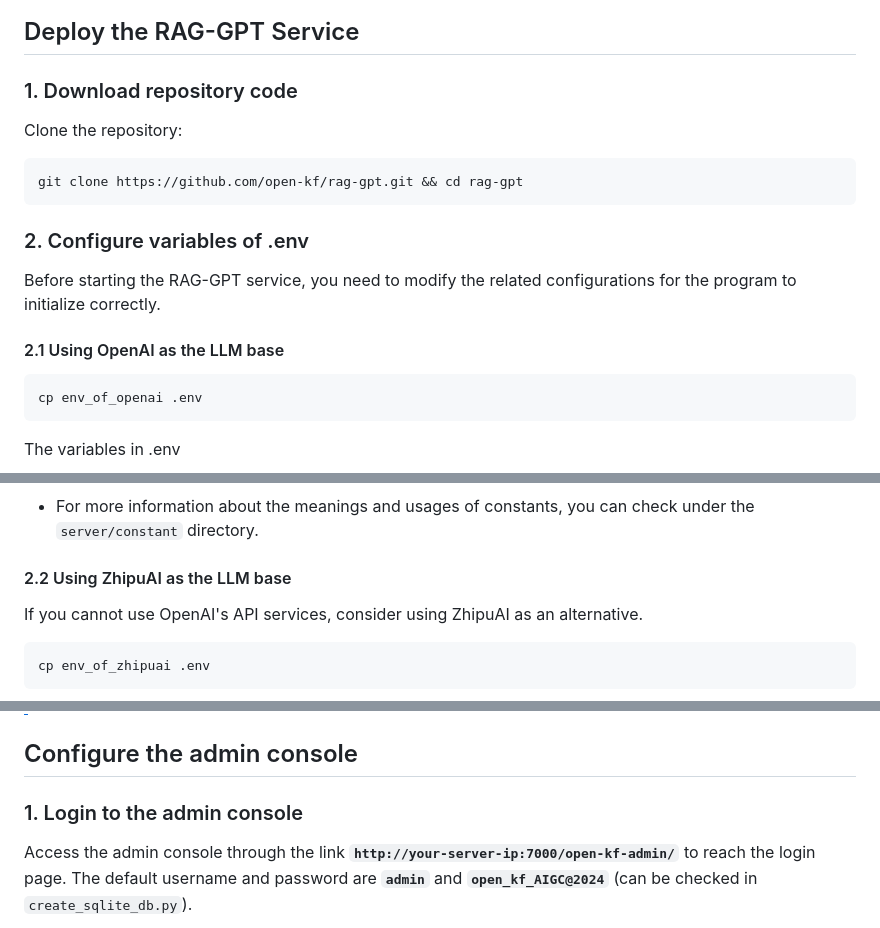
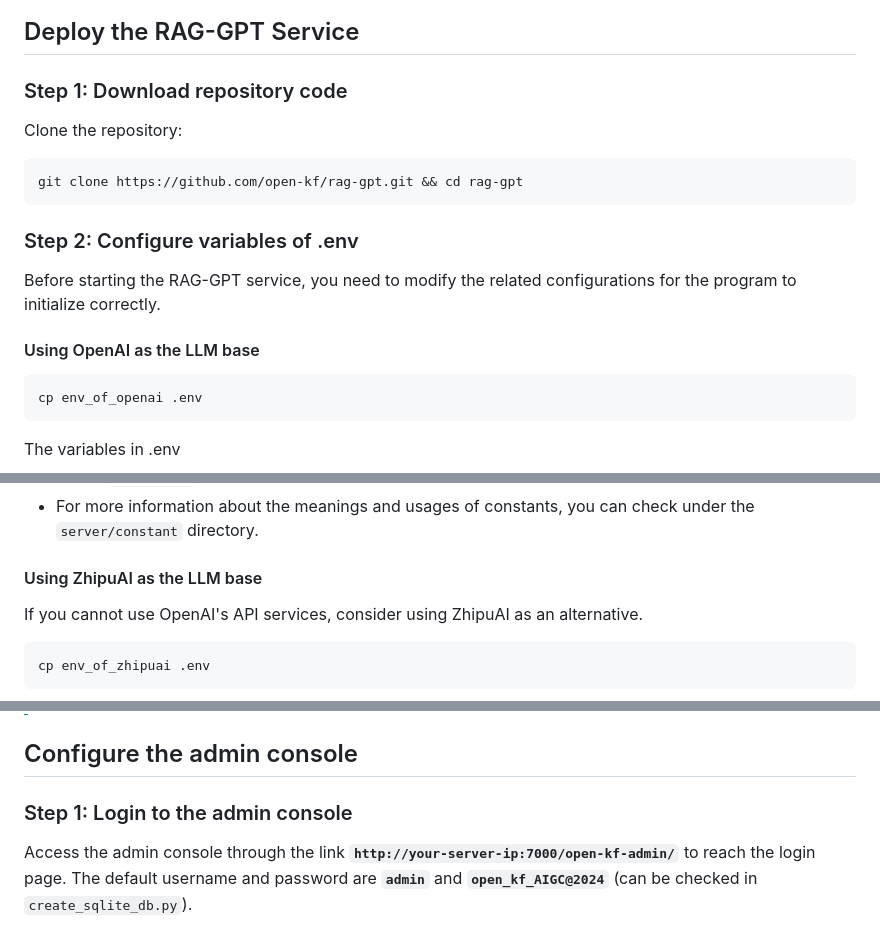
Before and after one commit to mltrev23/rag-gpt, a Markdown page: README.md, 3 parts joined by grey strips. Rendered like a GitHub page.

````diff
--- a/README.md
+++ b/README.md
@@ -52,7 +53,7 @@ Quickly launch an intelligent customer service system with Flask, LLM, RAG, incl
 
 ## Deploy the RAG-GPT Service
 
-### 1. Download repository code
+### Step 1: Download repository code
 
 Clone the repository:
 
@@ -60,11 +61,11 @@ Clone the repository:
 git clone https://github.com/open-kf/rag-gpt.git && cd rag-gpt
 ```
 
-### 2. Configure variables of .env
+### Step 2: Configure variables of .env
 
 Before starting the RAG-GPT service, you need to modify the related configurations for the program to initialize correctly.
 
-#### 2.1 Using OpenAI as the LLM base
+#### Using OpenAI as the LLM base
 
 ```shell
 cp env_of_openai .env
@@ -91,7 +92,7 @@ USE_DEBUG=0
 - Adjust **`URL_PREFIX`** to match your website's domain.
 - For more information about the meanings and usages of constants, you can check under the `server/constant` directory.
 
-#### 2.2 Using ZhipuAI as the LLM base
+#### Using ZhipuAI as the LLM base
 
 If you cannot use OpenAI's API services, consider using ZhipuAI as an alternative.
 
@@ -187,7 +189,7 @@ sh start.sh
 
 ## Configure the admin console
 
-### 1. Login to the admin console
+### Step 1: Login to the admin console
 
 Access the admin console through the link **`http://your-server-ip:7000/open-kf-admin/`** to reach the login page. The default username and password are **`admin`** and **`open_kf_AIGC@2024`** (can be checked in `create_sqlite_db.py`).
 
````
Also changed, not shown: other parts of README.md (+36 -34 lines).
